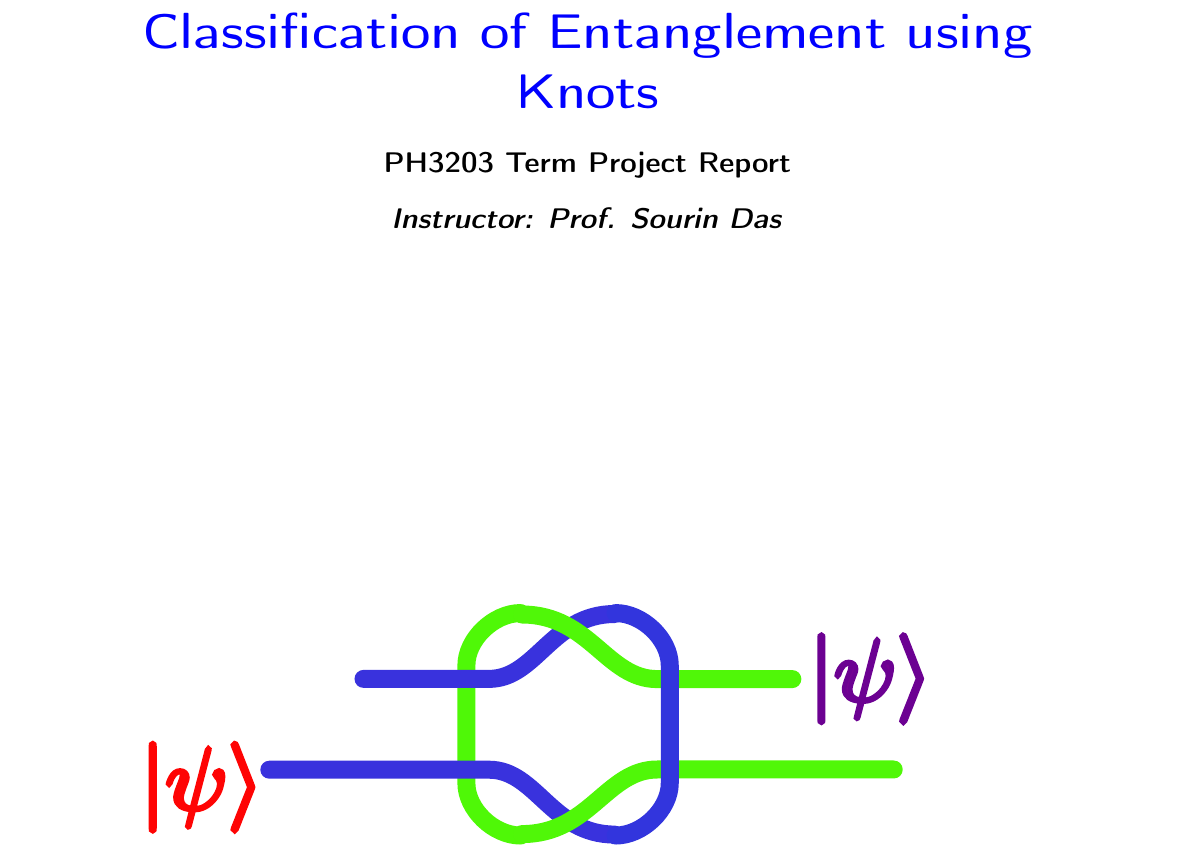
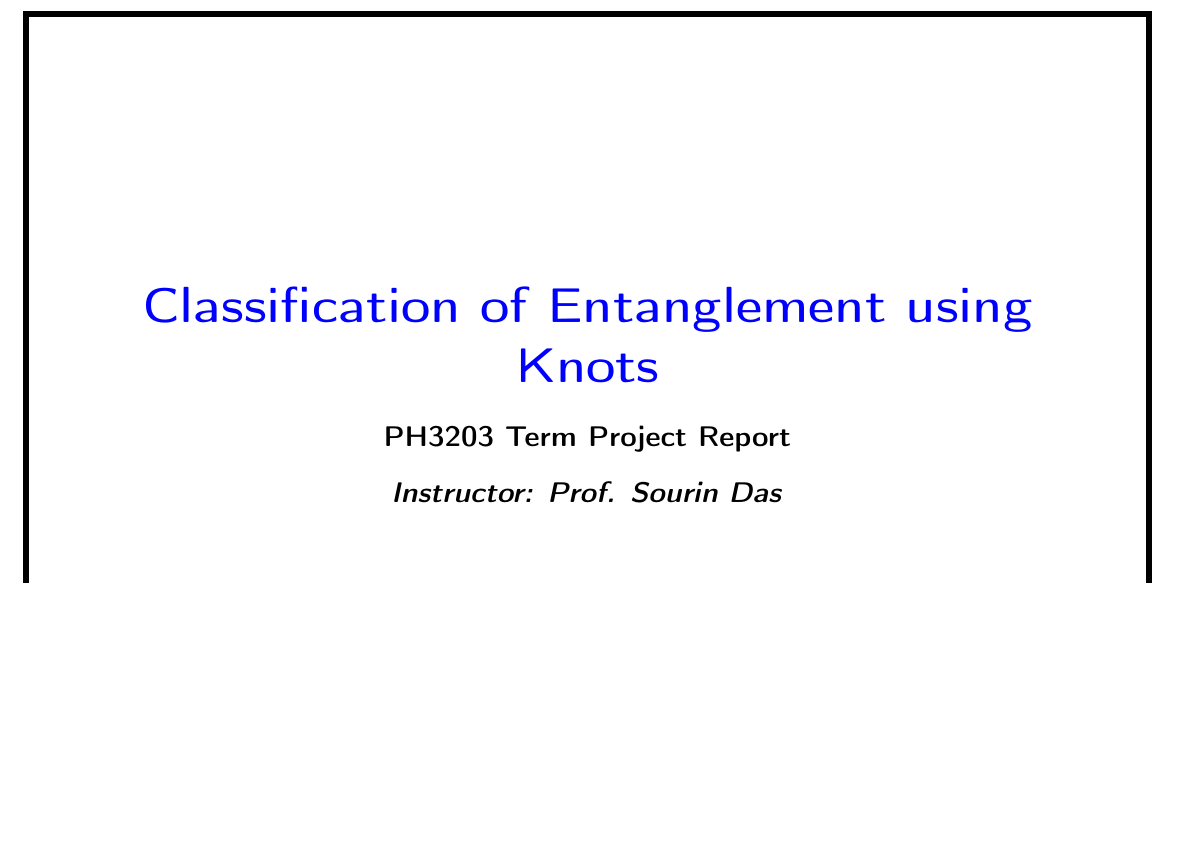
Before and after one commit to LoneWolf1304/PH3203_Term_Project, a LaTeX document (report.tex): part of page 1 of 17, cut so that both start at the same text, the shorter picture padded with empty space. Compiled offline with pdfLaTeX.

Commit message:
added border

```diff
--- a/report.tex
+++ b/report.tex
@@ -49,6 +49,7 @@
 \fancyhead[C]{ Entanglement Classification using Knots}
 \fancyfoot[C]{0\thepage}
 \fancyfoot[R,L]{}
+\usetikzlibrary{calc}
 \pagestyle{fancy}
 \renewcommand{\headrulewidth}{0.4pt}
 
@@ -70,6 +71,11 @@ a4paper]{geometry}
 \begin{document}
 \makeatletter
 \begin{titlepage}
+    \begin{tikzpicture}[remember picture, overlay]
+        \draw[black, line width=3pt]
+            ($(current page.north west)+(0.6cm,-0.6cm)$) rectangle
+            ($(current page.south east)+(-0.6cm,0.6cm)$);
+    \end{tikzpicture}
     \vspace*{2cm}
     \begin{center}{\sffamily\bfseries
         \Huge \textcolor{blue}{Classification of Entanglement using Knots}\\[0.5cm]
```
Also changed, not shown: report.pdf.
